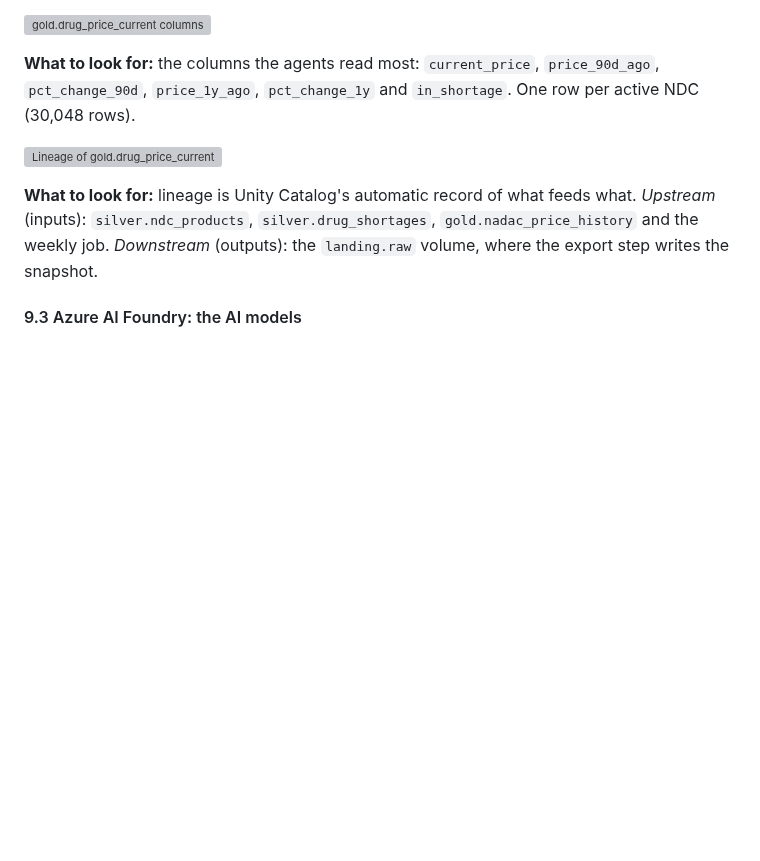
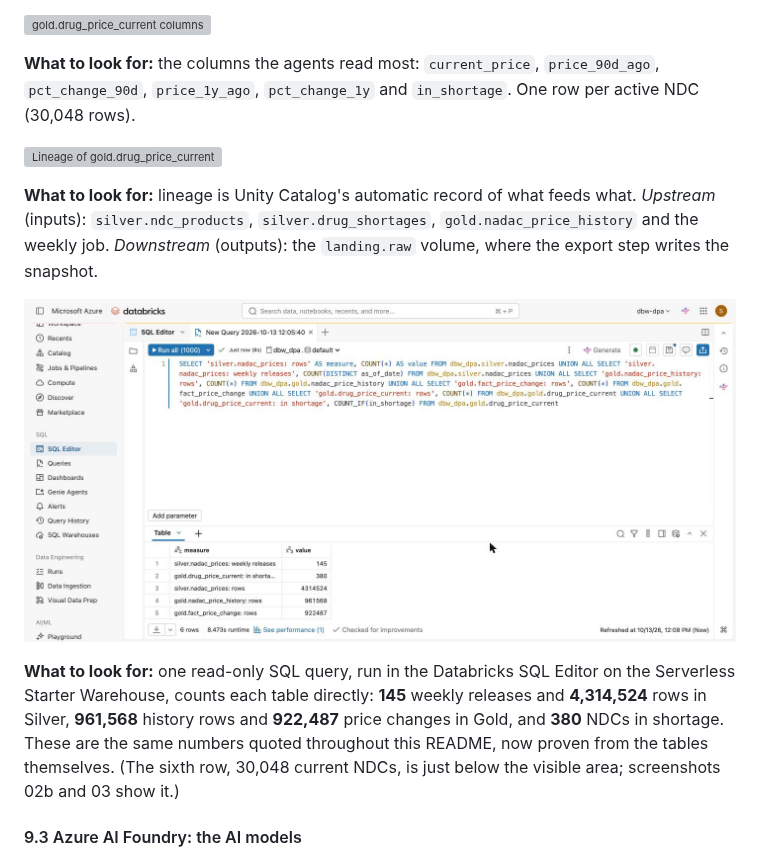
Before and after one commit to sujithnsn2026-crypto/drug-pricing-agent, a Markdown page: README.md, the part around the change. Drawn GitHub-style; pictures changed too: docs/screenshots/31-sql-row-counts.png (added); blank space fills up the shorter version; grey boxes are pictures that could not be loaded.

Commit message:
README: screenshot 31, row counts proven by SQL on the Gold and Silver tables
Co-Authored-By: Claude Opus 5.5 <noreply@anthropic.com>
Claude-Session: https://claude.ai/code/session_013gPUZVNRQv8FfWi8LpEEiZ

```diff
--- a/README.md
+++ b/README.md
@@ -349,6 +349,14 @@ that listed the NDC, which is how drop-outs are handled.
 `silver.ndc_products`, `silver.drug_shortages`, `gold.nadac_price_history` and the weekly job. *Downstream*
 (outputs): the `landing.raw` volume, where the export step writes the snapshot.
 
+![SQL row counts straight from the tables](docs/screenshots/31-sql-row-counts.png)
+
+**What to look for:** one read-only SQL query, run in the Databricks SQL Editor on the Serverless Starter Warehouse,
+counts each table directly: **145** weekly releases and **4,314,524** rows in Silver, **961,568** history rows and
+**922,487** price changes in Gold, and **380** NDCs in shortage. These are the same numbers quoted throughout this
+README, now proven from the tables themselves. (The sixth row, 30,048 current NDCs, is just below the visible area;
+screenshots 02b and 03 show it.)
+
 #### 9.3 Azure AI Foundry: the AI models
 
 ![The Foundry resource in the Azure portal](docs/screenshots/26-foundry-resource-azure.png)
```
